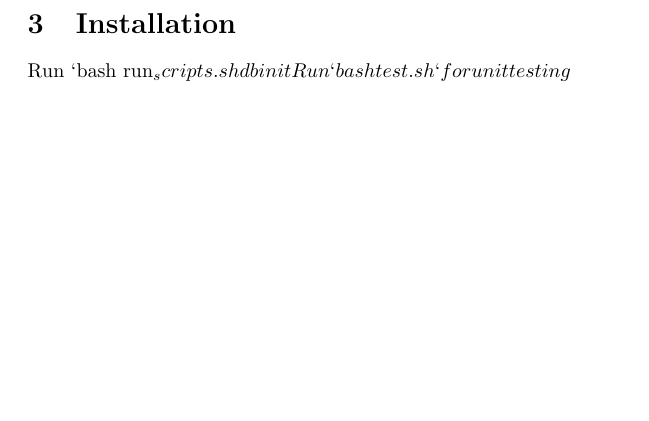
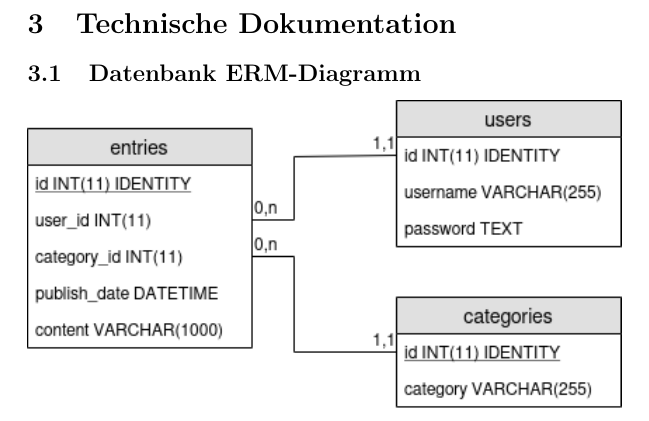
Before and after one commit to IBZTI2018/TI3-WT-SA, a LaTeX paper (docs/index.tex, which reads docs/contents/installation/dbinit.tex, docs/contents/technical/database.tex): part of page 9 of 10, cut at the place of the change, the shorter picture padded with empty space. Compiled offline with pdfLaTeX.

Commit message:
docs: add database erm diagram

```diff
--- a/docs/contents/installation/dbinit.tex
+++ /dev/null
@@ -1,2 +0,0 @@
-Run `bash run_scripts.sh dbinit
-Run `bash test.sh` for unit testing
--- /dev/null
+++ b/docs/contents/technical/database.tex
@@ -0,0 +1,2 @@
+\subsection{Datenbank ERM-Diagramm}
+\includegraphics[scale=0.7]{database}
--- a/docs/index.tex
+++ b/docs/index.tex
@@ -3,7 +3,9 @@
 \usepackage[german]{babel}
 \usepackage{pgfplots}
 \usepackage{hyperref}
+\usepackage{graphicx}
 
+\graphicspath{ {./assets/} }
 \pgfplotsset{compat=1.16}
 \urlstyle{same}
 \hypersetup{
@@ -50,8 +52,8 @@
 \input{contents/organization/timetable.tex}
 
 \clearpage
-\section{Installation}
-\input{contents/installation/dbinit.tex}
+\section{Technische Dokumentation}
+\input{contents/technical/database.tex}
 
 \clearpage
 \section{Anhänge}
```
Also changed, not shown: docs/assets/database.png (added), 1 other file.
